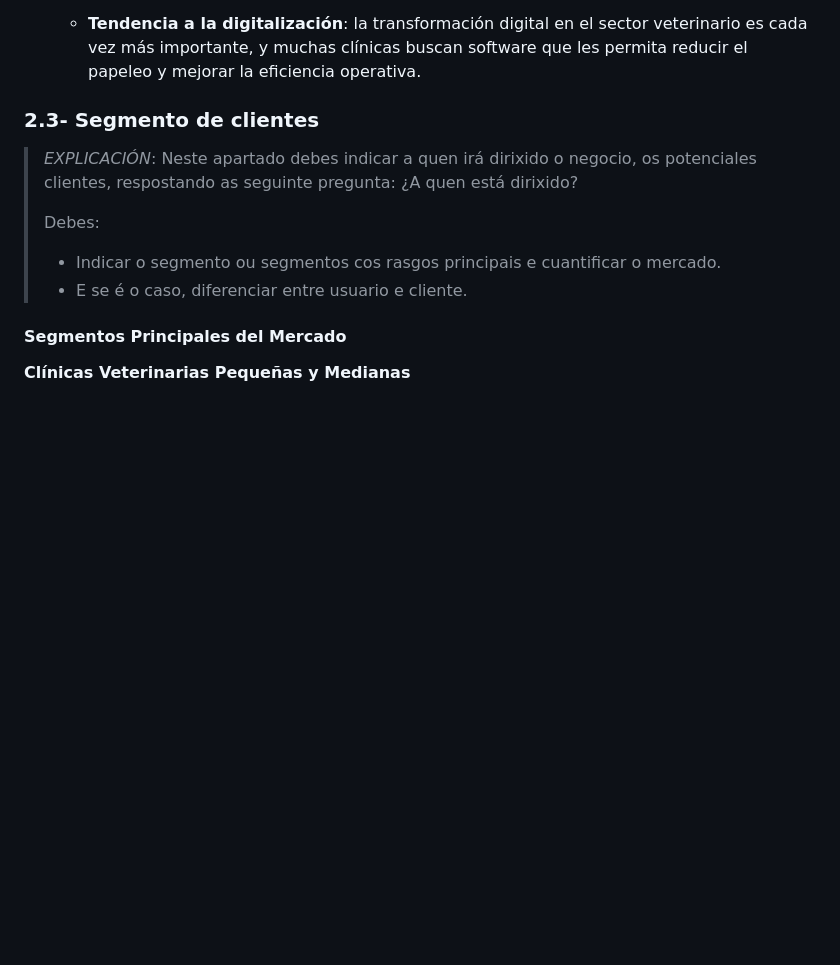
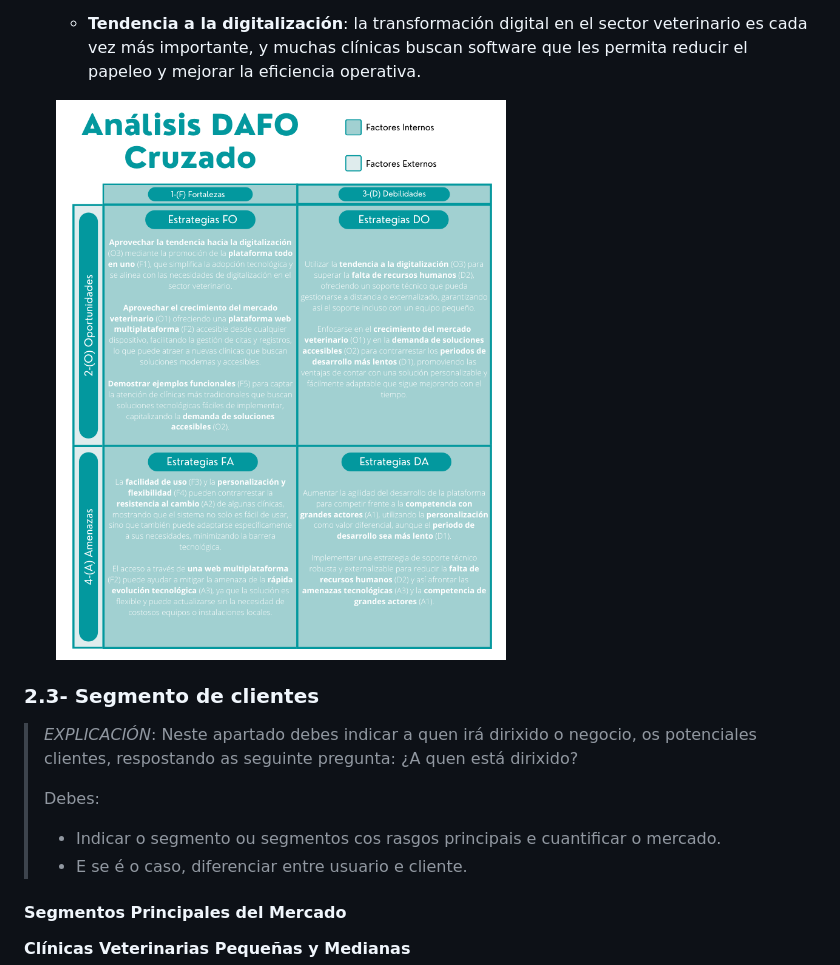
Before and after one commit to iriavidal/Proyecto-DAW, a Markdown page: doc/templates/1_Anteproxecto.md, the part around the change. Drawn GitHub-style; pictures changed too: doc/img/DAFO_cruzado.png (added); blank space fills up the shorter version.

Commit message:
Añadido DAFO cruzado al punto 2.2

```diff
--- a/doc/templates/1_Anteproxecto.md
+++ b/doc/templates/1_Anteproxecto.md
@@ -113,6 +113,8 @@ Las clínicas veterinarias son un segmento de mercado insuficientemente atendido
 
   - **Demanda de Soluciones Accesibles**: existe una demanda creciente de soluciones accesibles y fáciles de usar que no requieran instalaciones complicadas ni equipos especializados. [animalshealth](https://www.animalshealth.es/empresas/barreras-entrada-algunos-centros-veterinarios-resisten-adoptar-nuevas-tecnologias#:~:text=Los%20principales%20factores,ser%20prohibitivos%E2%80%9D%2C%20se%C3%B1alan.)
   - **Tendencia a la digitalización**: la transformación digital en el sector veterinario es cada vez más importante, y muchas clínicas buscan software que les permita reducir el papeleo y mejorar la eficiencia operativa.
+
+  ![DAFO cruzado](../img/DAFO_cruzado.png)
 
 ### 2.3- Segmento de clientes
 
```
